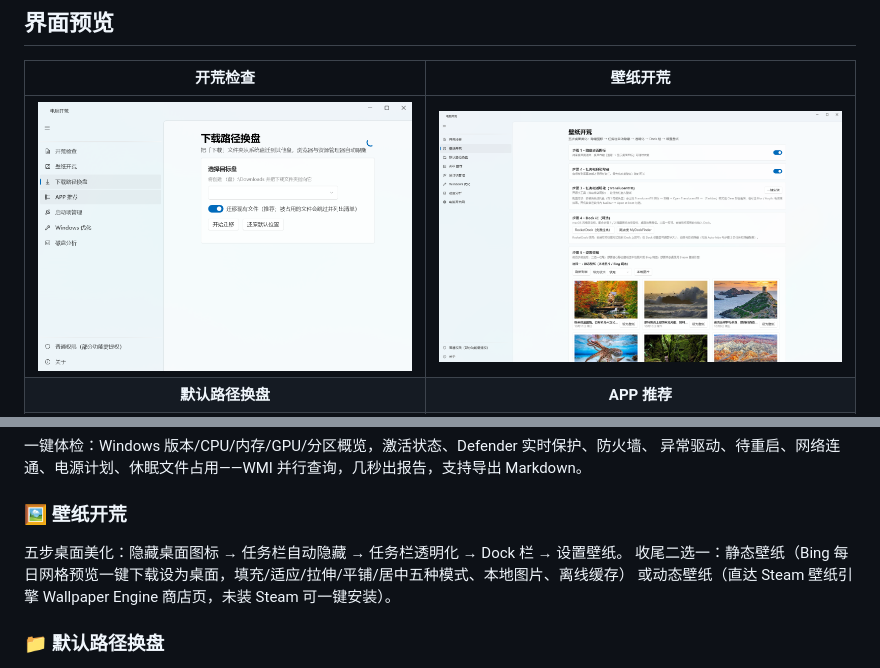
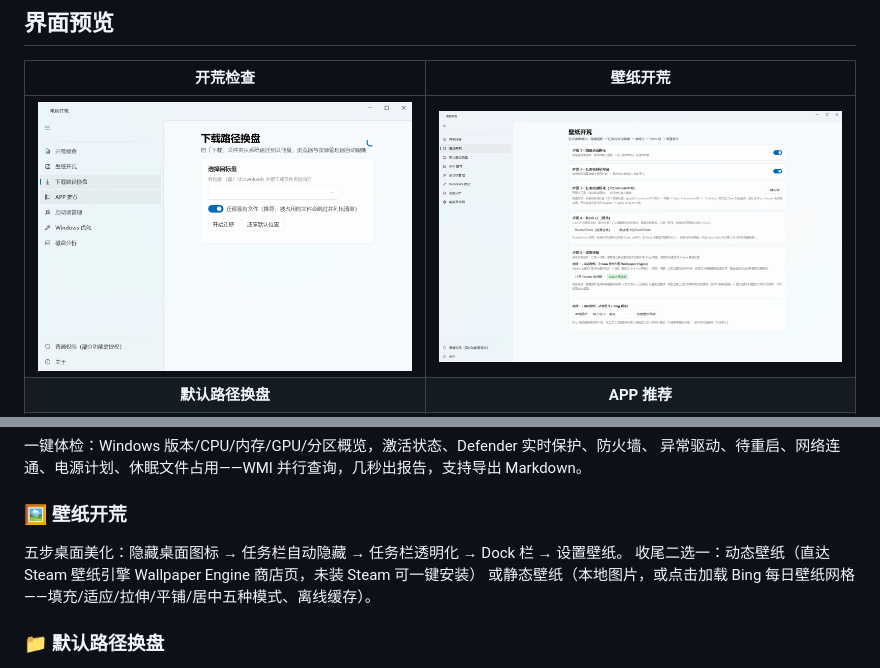
Before and after one commit to chenfengyimei/dnkh, a Markdown page: README.md, 2 parts joined by grey strips. GitHub-like rendering; pictures changed too: docs/screenshots/wallpaper.png.

```diff
--- a/README.md
+++ b/README.md
@@ -49,8 +49,8 @@
 
 ### 🖼 壁纸开荒
 五步桌面美化：隐藏桌面图标 → 任务栏自动隐藏 → 任务栏透明化 → Dock 栏 → 设置壁纸。
-收尾二选一：静态壁纸（Bing 每日网格预览一键下载设为桌面，填充/适应/拉伸/平铺/居中五种模式、本地图片、离线缓存）
-或动态壁纸（直达 Steam 壁纸引擎 Wallpaper Engine 商店页，未装 Steam 可一键安装）。
+收尾二选一：动态壁纸（直达 Steam 壁纸引擎 Wallpaper Engine 商店页，未装 Steam 可一键安装）
+或静态壁纸（本地图片，或点击加载 Bing 每日壁纸网格——填充/适应/拉伸/平铺/居中五种模式、离线缓存）。
 
 ### 📁 默认路径换盘
 把桌面、文档、下载、图片、音乐、视频从系统盘一键迁到其他盘：**先迁移文件、最后才改系统指向**（中断不产生不一致），
```
Also changed, not shown: 4 other files.
